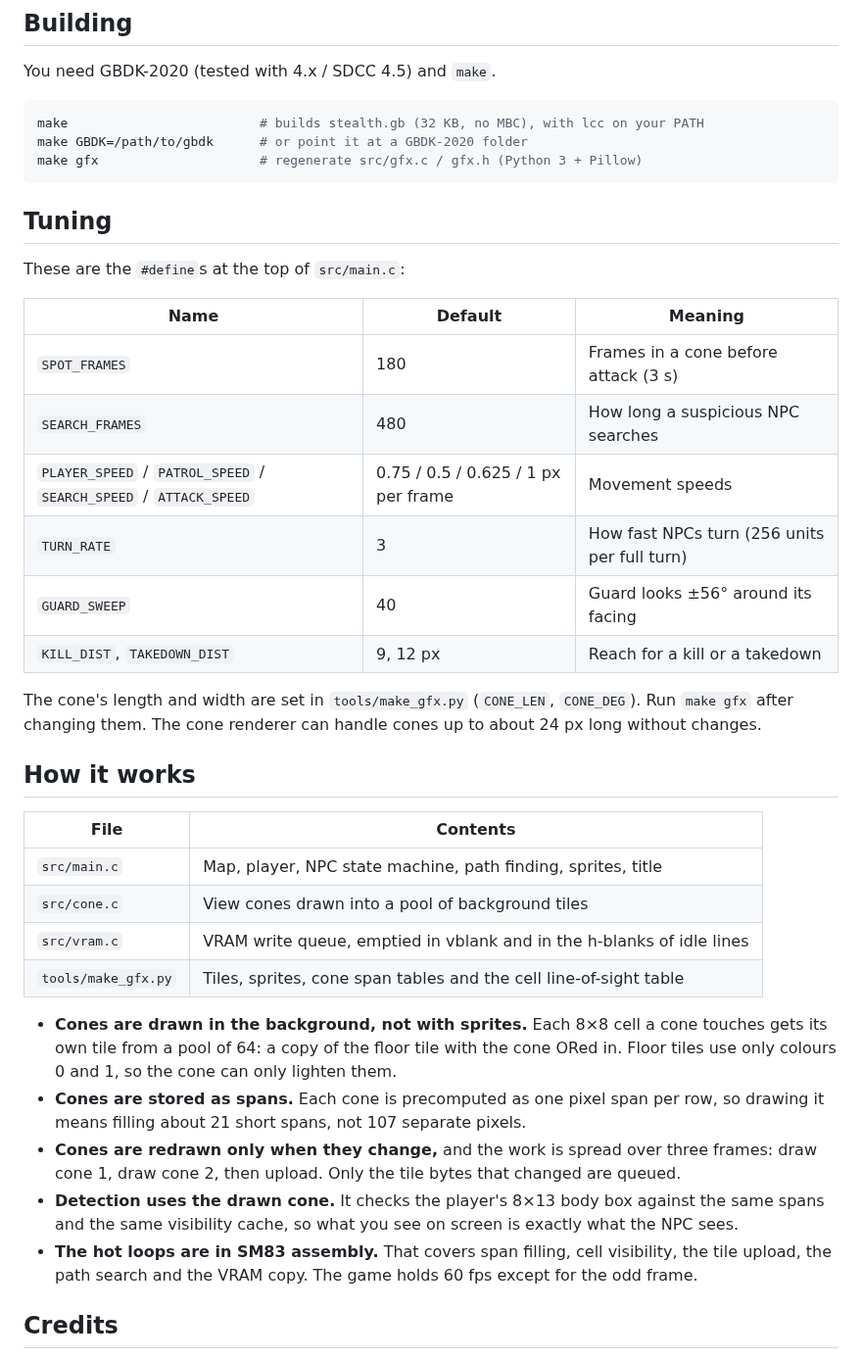
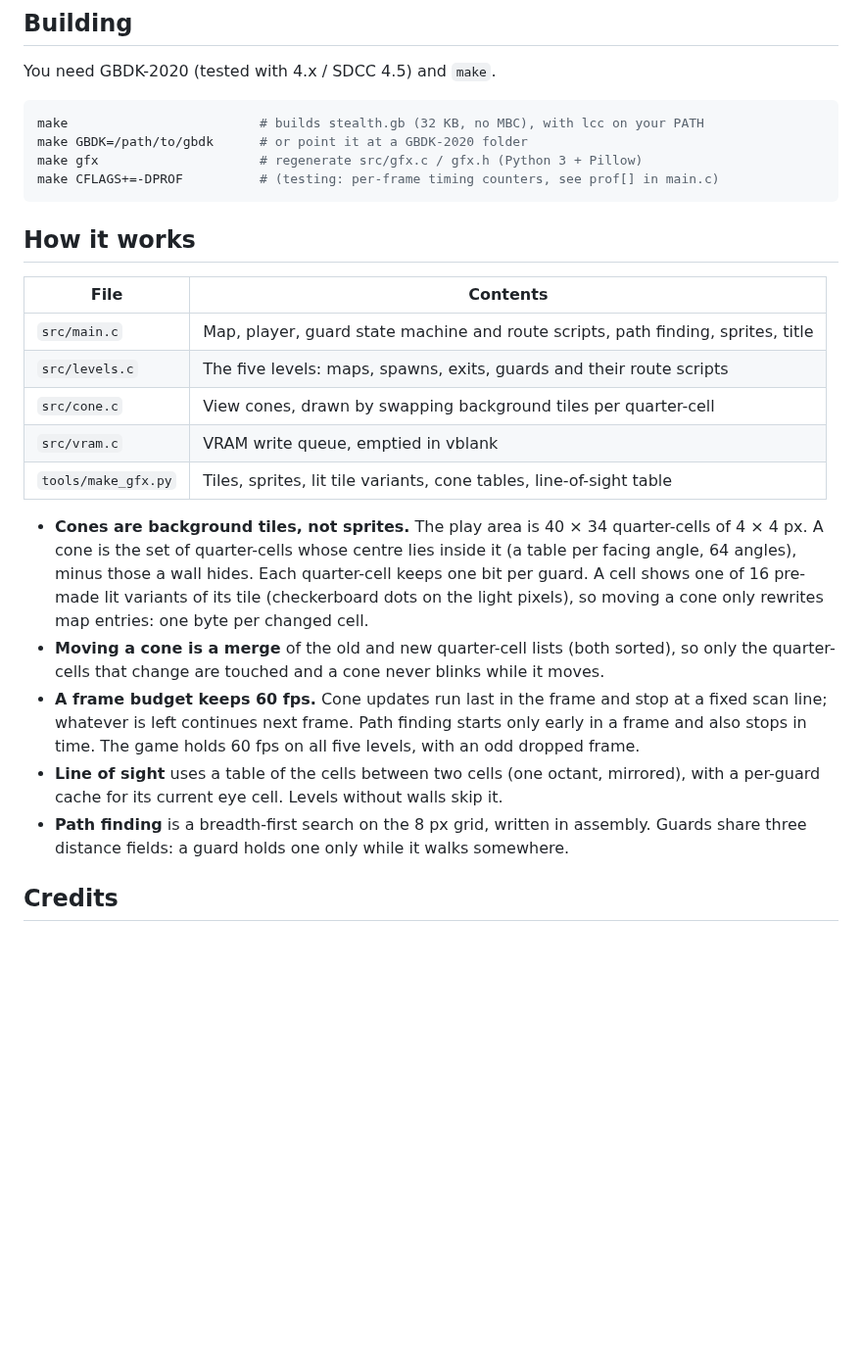
Before and after one commit to geuder/gbdk-hero, a Markdown page: stealth/README.md, the part around one of its changes. Shown at 98% size. Drawn GitHub-style; blank space fills up the shorter version.

````diff
--- a/stealth/README.md
+++ b/stealth/README.md
@@ -69,47 +71,34 @@ You need GBDK-2020 (tested with 4.x / SDCC 4.5) and `make`.
 make                         # builds stealth.gb (32 KB, no MBC), with lcc on your PATH
 make GBDK=/path/to/gbdk      # or point it at a GBDK-2020 folder
 make gfx                     # regenerate src/gfx.c / gfx.h (Python 3 + Pillow)
+make CFLAGS+=-DPROF          # (testing: per-frame timing counters, see prof[] in main.c)
 ```
-
-## Tuning
-
-These are the `#define`s at the top of `src/main.c`:
-
-| Name | Default | Meaning |
-|---|---|---|
-| `SPOT_FRAMES` | 180 | Frames in a cone before attack (3 s) |
-| `SEARCH_FRAMES` | 480 | How long a suspicious NPC searches |
-| `PLAYER_SPEED` / `PATROL_SPEED` / `SEARCH_SPEED` / `ATTACK_SPEED` | 0.75 / 0.5 / 0.625 / 1 px per frame | Movement speeds |
-| `TURN_RATE` | 3 | How fast NPCs turn (256 units per full turn) |
-| `GUARD_SWEEP` | 40 | Guard looks ±56° around its facing |
-| `KILL_DIST`, `TAKEDOWN_DIST` | 9, 12 px | Reach for a kill or a takedown |
-
-The cone's length and width are set in `tools/make_gfx.py` (`CONE_LEN`, `CONE_DEG`). Run
-`make gfx` after changing them. The cone renderer can handle cones up to about 24 px long
-without changes.
 
 ## How it works
 
 | File | Contents |
 |---|---|
-| `src/main.c` | Map, player, NPC state machine, path finding, sprites, title |
-| `src/cone.c` | View cones drawn into a pool of background tiles |
-| `src/vram.c` | VRAM write queue, emptied in vblank and in the h-blanks of idle lines |
-| `tools/make_gfx.py` | Tiles, sprites, cone span tables and the cell line-of-sight table |
+| `src/main.c` | Map, player, guard state machine and route scripts, path finding, sprites, title |
+| `src/levels.c` | The five levels: maps, spawns, exits, guards and their route scripts |
+| `src/cone.c` | View cones, drawn by swapping background tiles per quarter-cell |
+| `src/vram.c` | VRAM write queue, emptied in vblank |
+| `tools/make_gfx.py` | Tiles, sprites, lit tile variants, cone tables, line-of-sight table |
 
-- **Cones are drawn in the background, not with sprites.** Each 8×8 cell a cone touches
-  gets its own tile from a pool of 64: a copy of the floor tile with the cone ORed in. Floor
-  tiles use only colours 0 and 1, so the cone can only lighten them.
-- **Cones are stored as spans.** Each cone is precomputed as one pixel span per row, so
-  drawing it means filling about 21 short spans, not 107 separate pixels.
-- **Cones are redrawn only when they change,** and the work is spread over three frames:
-  draw cone 1, draw cone 2, then upload. Only the tile bytes that changed are queued.
-- **Detection uses the drawn cone.** It checks the player's 8×13 body box against the same
-  spans and the same visibility cache, so what you see on screen is exactly what the NPC
-  sees.
-- **The hot loops are in SM83 assembly.** That covers span filling, cell visibility, the
-  tile upload, the path search and the VRAM copy. The game holds 60 fps except for the odd
-  frame.
+- **Cones are background tiles, not sprites.** The play area is 40 × 34 quarter-cells of
+  4 × 4 px. A cone is the set of quarter-cells whose centre lies inside it (a table per facing
+  angle, 64 angles), minus those a wall hides. Each quarter-cell keeps one bit per guard. A
+  cell shows one of 16 pre-made lit variants of its tile (checkerboard dots on the light
+  pixels), so moving a cone only rewrites map entries: one byte per changed cell.
+- **Moving a cone is a merge** of the old and new quarter-cell lists (both sorted), so only
+  the quarter-cells that change are touched and a cone never blinks while it moves.
+- **A frame budget keeps 60 fps.** Cone updates run last in the frame and stop at a fixed
+  scan line; whatever is left continues next frame. Path finding starts only early in a
+  frame and also stops in time. The game holds 60 fps on all five levels, with an odd
+  dropped frame.
+- **Line of sight** uses a table of the cells between two cells (one octant, mirrored), with
+  a per-guard cache for its current eye cell. Levels without walls skip it.
+- **Path finding** is a breadth-first search on the 8 px grid, written in assembly. Guards
+  share three distance fields: a guard holds one only while it walks somewhere.
 
 ## Credits
 
````
Also changed, not shown: other parts of stealth/README.md (+39 -37 lines), stealth/docs/levels.png (added), stealth/docs/map.png (deleted), stealth/docs/spotted.gif (deleted), 9 other files.
